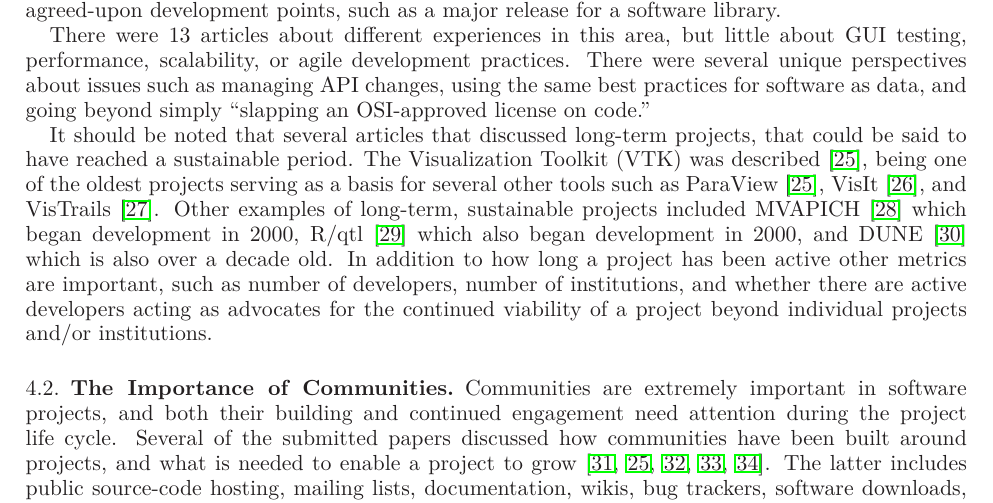
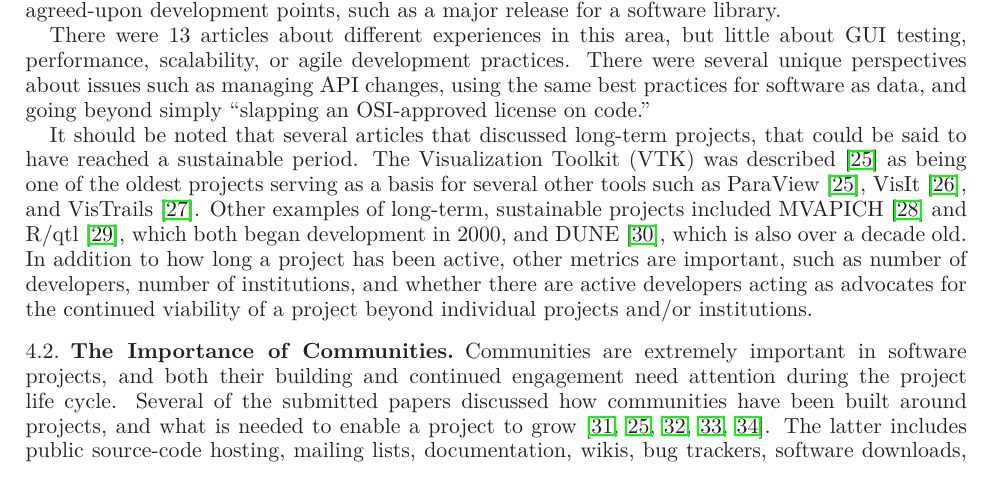
Before and after one commit to WSSSPE/meetings, a LaTeX paper (WSSSPE1_report/WSSSPE1_summary_report.tex): part of page 6 of 32, cut so that both start at the same text. Compiled offline with LaTeX, dvips and Ghostscript.

Commit message:
small edits to new text

```diff
--- a/WSSSPE1_report/WSSSPE1_summary_report.tex
+++ b/WSSSPE1_report/WSSSPE1_summary_report.tex
@@ -596,12 +596,11 @@ license on code.''
 
 It should be noted that several articles that discussed long-term projects, that
 could be said to have reached a sustainable period. The Visualization Toolkit
-(VTK) was described~\cite{Hanwell_WSSSPE}, being one of the oldest projects
+(VTK) was described~\cite{Hanwell_WSSSPE} as being one of the oldest projects
 serving as a basis for several other tools such as ParaView~\cite{Hanwell_WSSSPE}, VisIt~\cite{Ahern_WSSSPE}, and VisTrails~\cite{Koop_WSSSPE}. Other examples of
-long-term, sustainable projects included MVAPICH~\cite{Panda_WSSSPE} which began
-development in 2000, R/qtl~\cite{Broman_WSSSPE} which also began development
-in 2000, and DUNE~\cite{Blatt_WSSSPE} which is also over a decade old. In
-addition to how long a project has been active other metrics are important,
+long-term, sustainable projects included MVAPICH~\cite{Panda_WSSSPE} and R/qtl~\cite{Broman_WSSSPE}, which both began development
+in 2000, and DUNE~\cite{Blatt_WSSSPE}, which is also over a decade old. In
+addition to how long a project has been active, other metrics are important,
 such as number of developers, number of institutions, and whether there are
 active developers acting as advocates for the continued viability of a project
 beyond individual projects and/or institutions.
```
